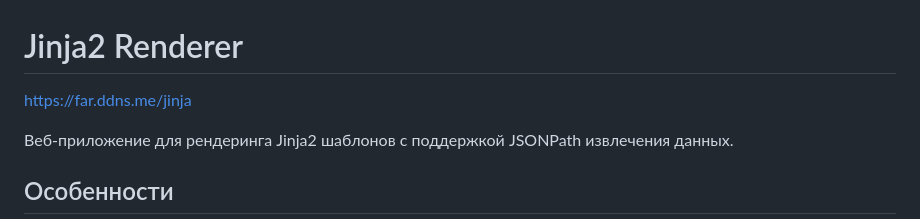
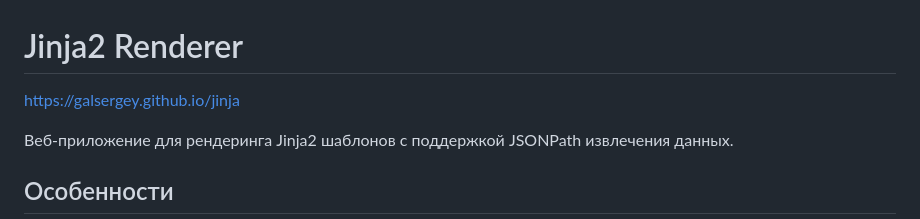
Before and after one commit to GalSergey/galsergey.github.io, a Markdown page: README.md, the part around the change. Drawn GitHub-style.

```diff
--- a/README.md
+++ b/README.md
@@ -1,6 +1,6 @@
 # Jinja2 Renderer
 
-https://far.ddns.me/jinja
+https://galsergey.github.io/jinja
 
 Веб-приложение для рендеринга Jinja2 шаблонов с поддержкой JSONPath извлечения данных.
 
```
